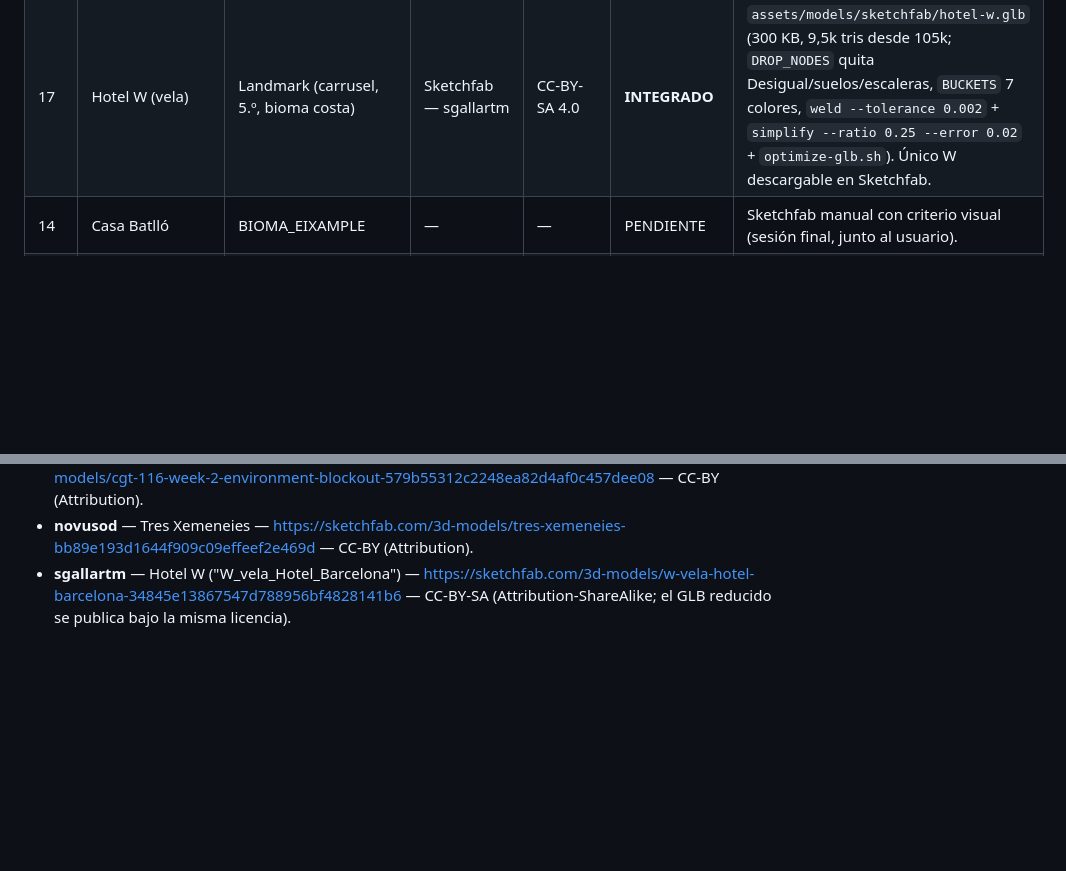
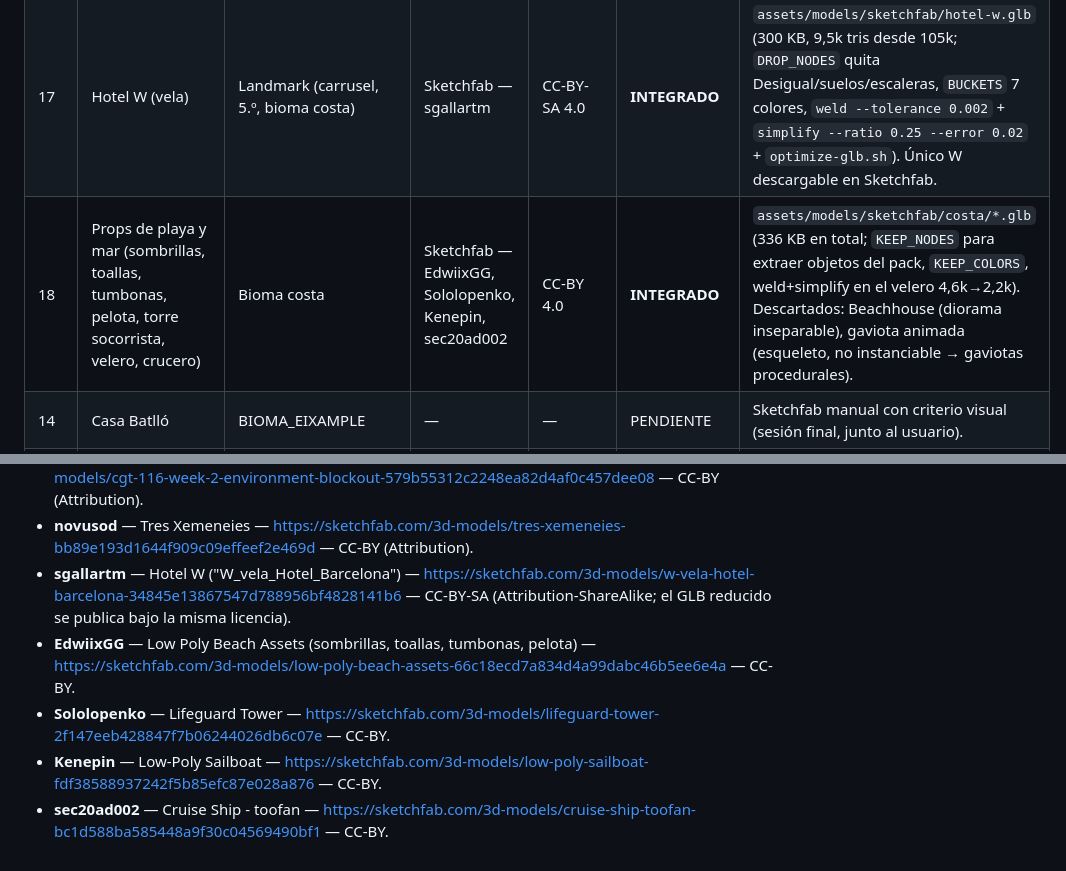
Before and after one commit to andycitorodri/hems-runner, a Markdown page: docs/A2_ASSETS.md, 2 parts joined by grey strips. Rendered like a GitHub page; blank space fills up the shorter version.

Commit message:
docs: props de costa y gaviotas
Co-Authored-By: Claude <noreply@anthropic.com>

```diff
--- a/docs/A2_ASSETS.md
+++ b/docs/A2_ASSETS.md
@@ -151,6 +151,7 @@ Estados:
 | 15 | Arc de Triomf | Landmark (carrusel, 3.º) | Sketchfab — SC-03 | CC-BY 4.0 | **INTEGRADO** | `assets/models/sketchfab/arc-de-triomf.glb` (160 KB, 8,5k tris; blockout, un color ladrillo con `flatten-glb.mjs` + `optimize-glb.sh`). Descartado "Butterfly Arc De Triomf" (xurrc): sin descarga, 95,8k tris, 6 texturas. |
 | 16 | Tres Xemeneies (Sant Adrià) | Landmark (carrusel, 4.º) | Sketchfab — novusod | CC-BY 4.0 | **INTEGRADO** | `assets/models/sketchfab/tres-xemeneies.glb` (244 KB, 7k tris desde 30k; 7 texturas quitadas → 3 colores planos con `flatten-glb.mjs BUCKETS`, `weld --tolerance 0.003` + `simplify --ratio 0.3 --error 0.03` + `optimize-glb.sh`). |
 | 17 | Hotel W (vela) | Landmark (carrusel, 5.º, bioma costa) | Sketchfab — sgallartm | CC-BY-SA 4.0 | **INTEGRADO** | `assets/models/sketchfab/hotel-w.glb` (300 KB, 9,5k tris desde 105k; `DROP_NODES` quita Desigual/suelos/escaleras, `BUCKETS` 7 colores, `weld --tolerance 0.002` + `simplify --ratio 0.25 --error 0.02` + `optimize-glb.sh`). Único W descargable en Sketchfab. |
+| 18 | Props de playa y mar (sombrillas, toallas, tumbonas, pelota, torre socorrista, velero, crucero) | Bioma costa | Sketchfab — EdwiixGG, Sololopenko, Kenepin, sec20ad002 | CC-BY 4.0 | **INTEGRADO** | `assets/models/sketchfab/costa/*.glb` (336 KB en total; `KEEP_NODES` para extraer objetos del pack, `KEEP_COLORS`, weld+simplify en el velero 4,6k→2,2k). Descartados: Beachhouse (diorama inseparable), gaviota animada (esqueleto, no instanciable → gaviotas procedurales). |
 | 14 | Casa Batlló | BIOMA_EIXAMPLE | — | — | PENDIENTE | Sketchfab manual con criterio visual (sesión final, junto al usuario). |
 | 15 | Edificio modernista 1 | BIOMA_EIXAMPLE | `Q-Build` (1ª) | CC0 | CANDIDATO | Base genérica; se "modernizará" con texturas custom (balcones, ocres) en A3. |
 | 16 | Edificio modernista 2 | BIOMA_EIXAMPLE | `Q-Build` | CC0 | CANDIDATO | Idem. |
@@ -252,3 +253,7 @@ Se compararon 4 candidatos Sketchfab (filtro CC-BY + CC0 + Downloadable):
 - **SC-03** — Arc de Triomf ("CGT 116 - Week 2 - Environment Blockout") — https://sketchfab.com/3d-models/cgt-116-week-2-environment-blockout-579b55312c2248ea82d4af0c457dee08 — CC-BY (Attribution).
 - **novusod** — Tres Xemeneies — https://sketchfab.com/3d-models/tres-xemeneies-bb89e193d1644f909c09effeef2e469d — CC-BY (Attribution).
 - **sgallartm** — Hotel W ("W_vela_Hotel_Barcelona") — https://sketchfab.com/3d-models/w-vela-hotel-barcelona-34845e13867547d788956bf4828141b6 — CC-BY-SA (Attribution-ShareAlike; el GLB reducido se publica bajo la misma licencia).
+- **EdwiixGG** — Low Poly Beach Assets (sombrillas, toallas, tumbonas, pelota) — https://sketchfab.com/3d-models/low-poly-beach-assets-66c18ecd7a834d4a99dabc46b5ee6e4a — CC-BY.
+- **Sololopenko** — Lifeguard Tower — https://sketchfab.com/3d-models/lifeguard-tower-2f147eeb428847f7b06244026db6c07e — CC-BY.
+- **Kenepin** — Low-Poly Sailboat — https://sketchfab.com/3d-models/low-poly-sailboat-fdf38588937242f5b85efc87e028a876 — CC-BY.
+- **sec20ad002** — Cruise Ship - toofan — https://sketchfab.com/3d-models/cruise-ship-toofan-bc1d588ba585448a9f30c04569490bf1 — CC-BY.
```
Also changed, not shown: docs/PROJECT_STATE.md (+1 -0 lines).
